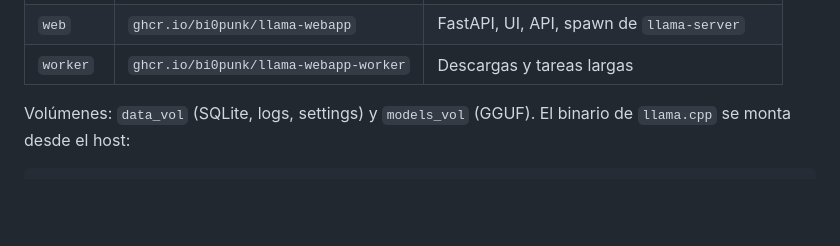
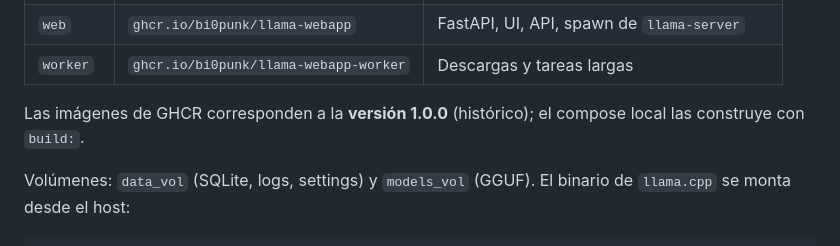
Before and after one commit to bi0punk/llama-webapp, a Markdown page: docs/DEPLOYMENT.md, the part around the change. Rendered like a GitHub page; blank space fills up the shorter version.

Commit message:
docs: aclarar que las imágenes GHCR son la v1.0.0 histórica
GitHub ya no publica imágenes; el despliegue se construye en local o en el
GitLab interno.

```diff
--- a/docs/DEPLOYMENT.md
+++ b/docs/DEPLOYMENT.md
@@ -26,6 +26,9 @@ Servicios:
 | `redis` | `redis:7-alpine` | Broker de RQ (healthcheck `redis-cli ping`) |
 | `web` | `ghcr.io/bi0punk/llama-webapp` | FastAPI, UI, API, spawn de `llama-server` |
 | `worker` | `ghcr.io/bi0punk/llama-webapp-worker` | Descargas y tareas largas |
+
+Las imágenes de GHCR corresponden a la **versión 1.0.0** (histórico); el compose
+local las construye con `build:`.
 
 Volúmenes: `data_vol` (SQLite, logs, settings) y `models_vol` (GGUF). El binario
 de `llama.cpp` se monta desde el host:
```
